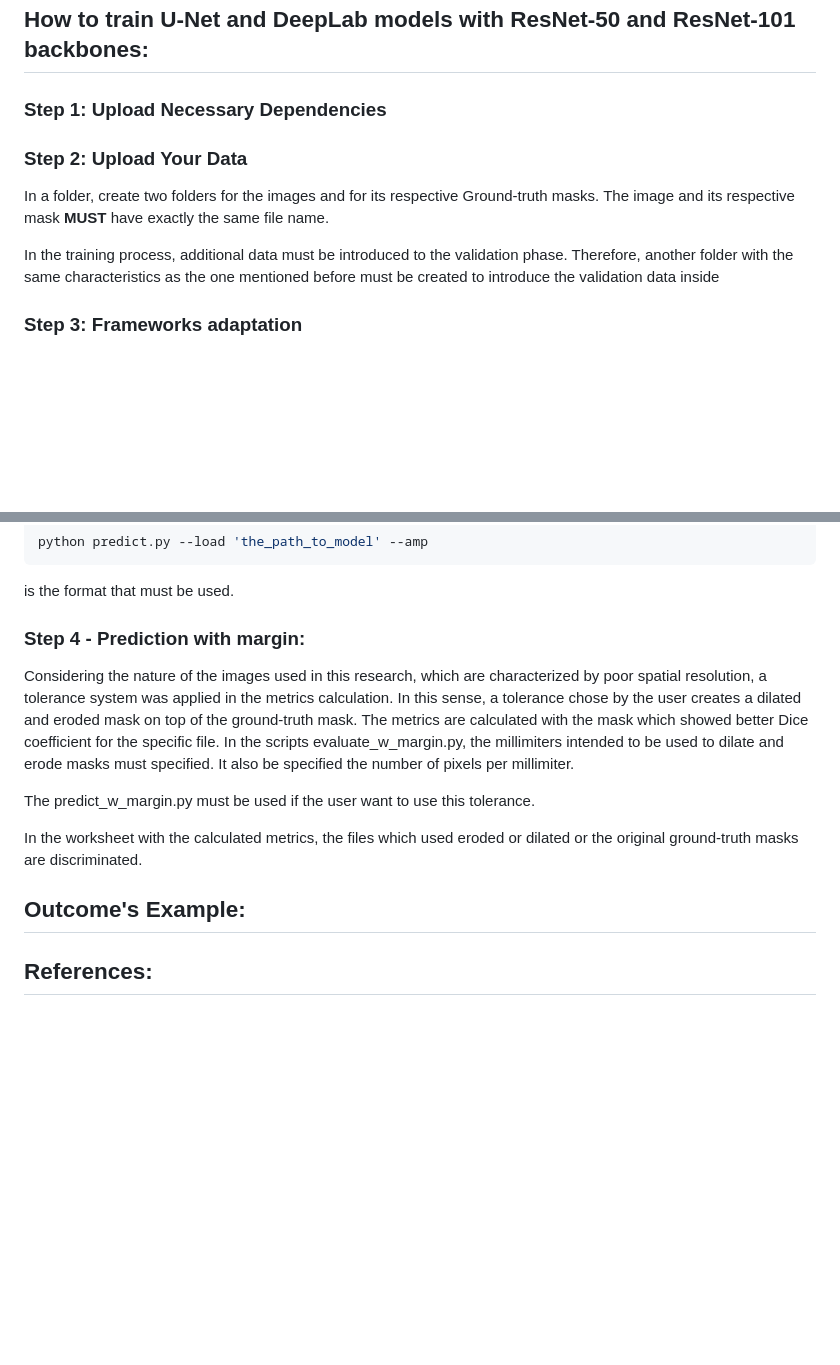
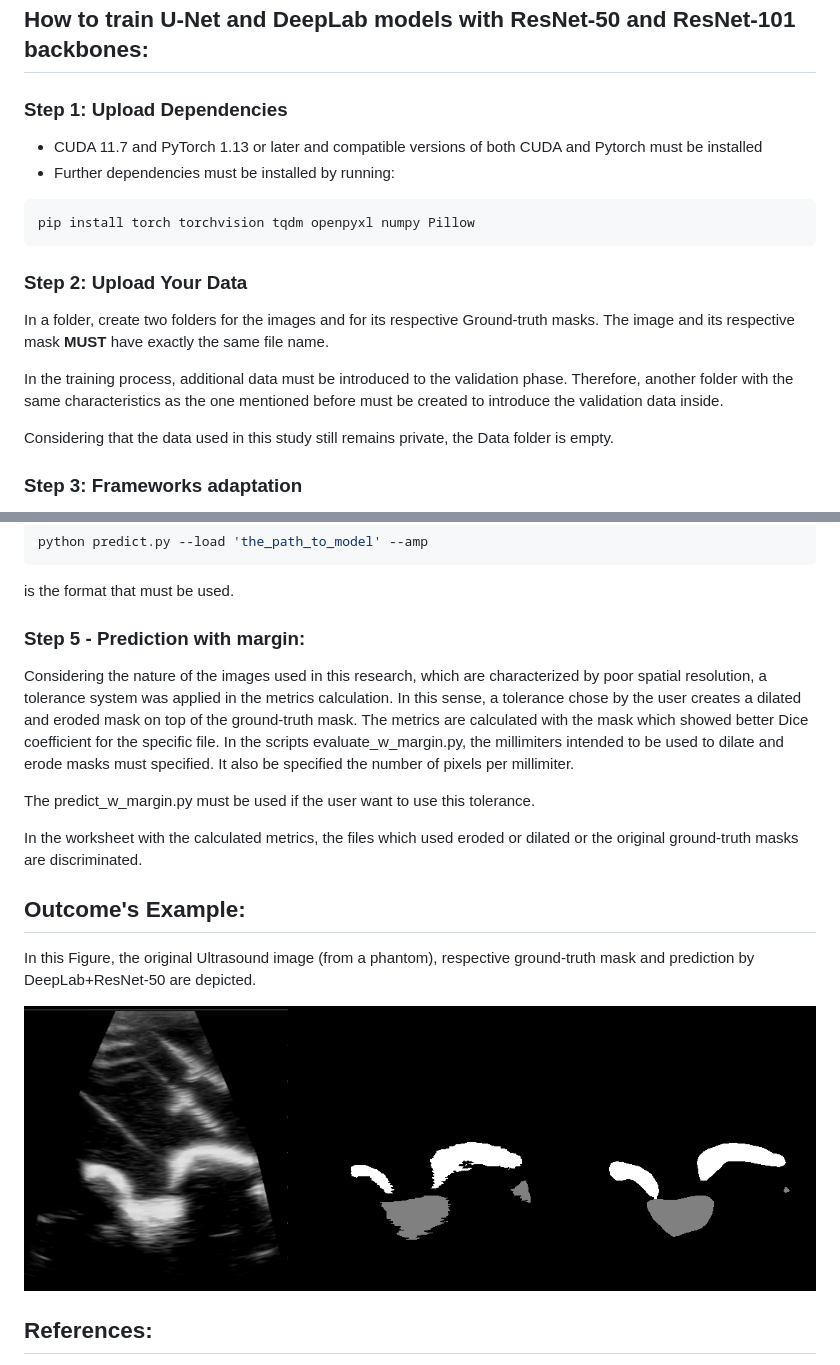
Before and after one commit to bsaragoca01/Sono_Gravity_MICCAI, a Markdown page: README.md, 2 parts joined by grey strips. Drawn GitHub-style; blank space fills up the shorter version.

````diff
--- a/README.md
+++ b/README.md
@@ -6,14 +6,19 @@ This README provides guidance to train and predict a set of data.
 
 ## How to train U-Net and DeepLab models with ResNet-50 and ResNet-101 backbones:
 
-### Step 1: Upload Necessary Dependencies
-
-
+### Step 1: Upload Dependencies
+- CUDA 11.7 and PyTorch 1.13 or later and compatible versions of both CUDA and Pytorch must be installed
+- Further dependencies must be installed by running:
+```bash
+pip install torch torchvision tqdm openpyxl numpy Pillow
+```
 ### Step 2: Upload Your Data
 In a folder, create two folders for the images and for its respective Ground-truth masks.
 The image and its respective mask **MUST** have exactly the same file name.
 
-In the training process, additional data must be introduced to the validation phase. Therefore, another folder with the same characteristics as the one mentioned before must be created to introduce the validation data inside
+In the training process, additional data must be introduced to the validation phase. Therefore, another folder with the same characteristics as the one mentioned before must be created to introduce the validation data inside.
+
+Considering that the data used in this study still remains private, the Data folder is empty.
 
 ### Step 3: Frameworks adaptation
 The code is adapted to greyscale data, therefore if the data aimed to be segmented has a 3-color channel, scripts must be modified, specifically in the lines:
@@ -87,7 +92,7 @@ python predict.py --load 'the_path_to_model' --amp
 ```
 is the format that must be used.
 
-### Step 4 - Prediction with margin:
+### Step 5 - Prediction with margin:
 Considering the nature of the images used in this research, which are characterized by poor spatial resolution, a tolerance system was applied in the metrics calculation.
 In this sense, a tolerance chose by the user creates a dilated and eroded mask on top of the ground-truth mask. The metrics are calculated with the mask which showed better Dice coefficient for the specific file.
 In the scripts evaluate_w_margin.py, the millimiters intended to be used to dilate and erode masks must specified. It also be specified the number of pixels per millimiter.
@@ -97,8 +102,9 @@ The predict_w_margin.py must be used if the user want to use this tolerance.
 In the worksheet with the calculated metrics, the files which used eroded or dilated or the original ground-truth masks are discriminated.
 
 ## Outcome's Example:
+In this Figure, the original Ultrasound image (from a phantom), respective ground-truth mask and prediction by DeepLab+ResNet-50 are depicted.
 
-
+![Example of a DeepLab with ResNet-50 prediction](example_prediction.png)
 
 
 ## References:
````
